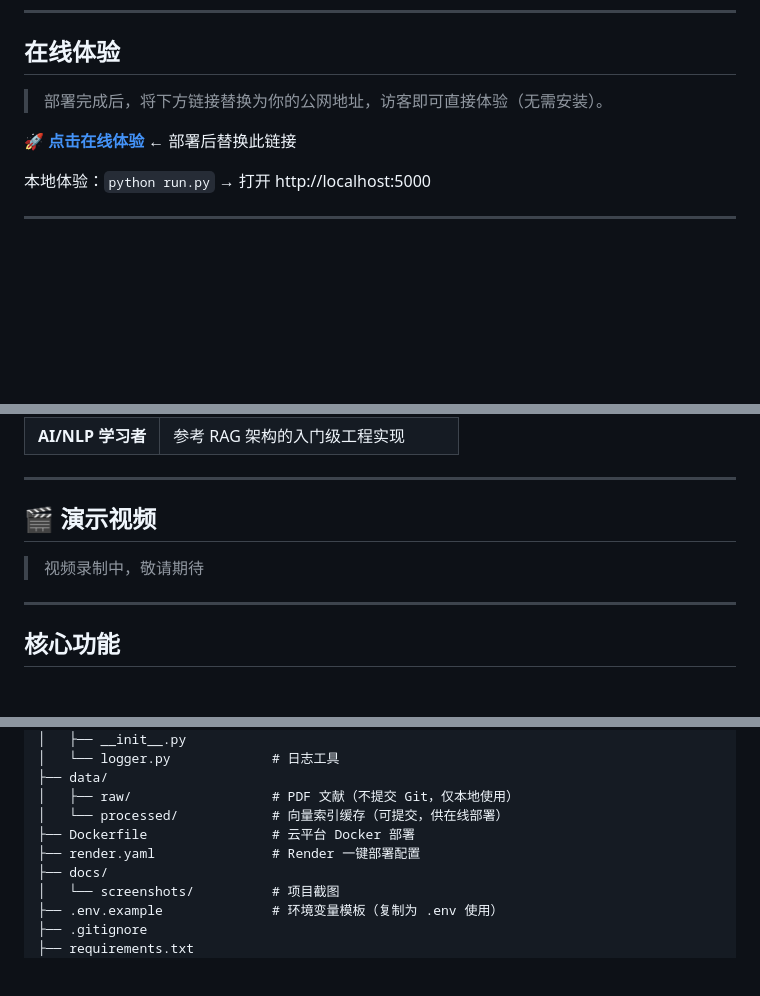
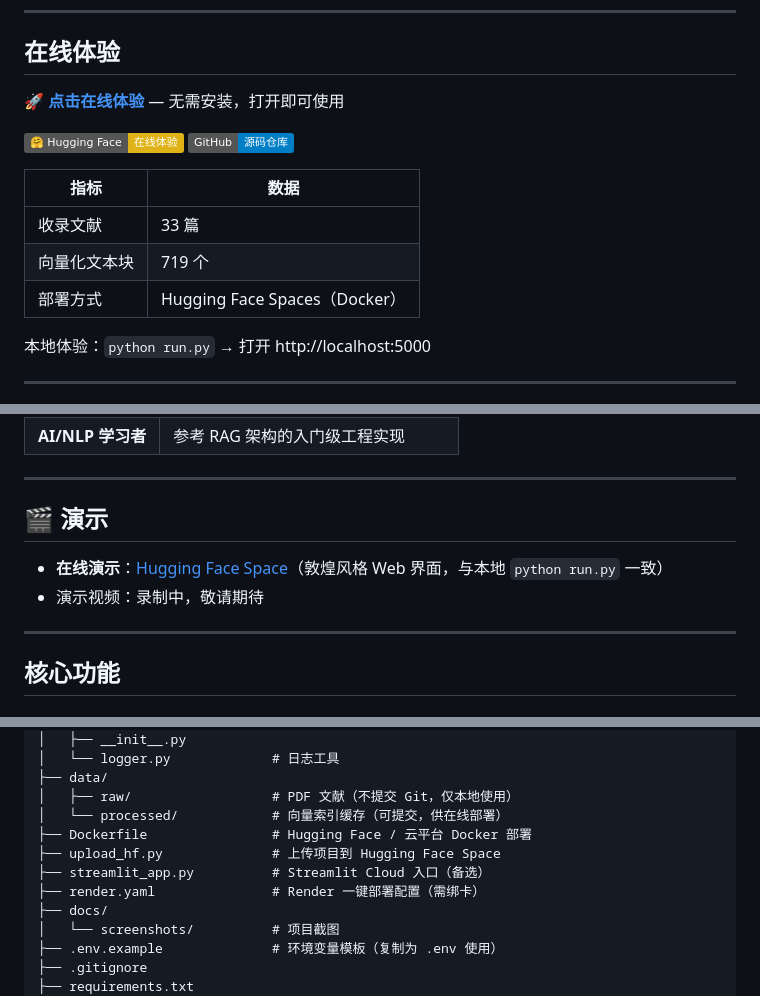
Before and after one commit to qiadastrachen-bit/dunhuang-ai-knowledge-base, a Markdown page: README.md, 3 parts joined by grey strips. GitHub-like rendering; badges without logos; blank space fills up the shorter version.

```diff
--- a/README.md
+++ b/README.md
@@ -22,9 +33,16 @@
 
 ## 在线体验
 
-> 部署完成后，将下方链接替换为你的公网地址，访客即可直接体验（无需安装）。
+**[🚀 点击在线体验](https://huggingface.co/spaces/Mrianda/dunhuang-knowledge-base)** — 无需安装，打开即可使用
 
-**[🚀 点击在线体验](https://your-demo-url.onrender.com)** ← 部署后替换此链接
+[![HF Space](https://img.shields.io/badge/🤗%20Hugging%20Face-在线体验-yellow)](https://huggingface.co/spaces/Mrianda/dunhuang-knowledge-base)
+[![GitHub](https://img.shields.io/badge/GitHub-源码仓库-blue)](https://github.com/qiadastrachen-bit/dunhuang-ai-knowledge-base)
+
+| 指标 | 数据 |
+|------|------|
+| 收录文献 | 33 篇 |
+| 向量化文本块 | 719 个 |
+| 部署方式 | Hugging Face Spaces（Docker） |
 
 本地体验：`python run.py` → 打开 http://localhost:5000
 
@@ -41,9 +59,10 @@
 
 ---
 
-## 🎬 演示视频
+## 🎬 演示
 
-> 视频录制中，敬请期待
+- **在线演示**：[Hugging Face Space](https://huggingface.co/spaces/Mrianda/dunhuang-knowledge-base)（敦煌风格 Web 界面，与本地 `python run.py` 一致）
+- 演示视频：录制中，敬请期待
 
 ---
 
@@ -352,8 +408,10 @@ dunhuang-ai-knowledge-base/
 ├── data/
 │   ├── raw/                  # PDF 文献（不提交 Git，仅本地使用）
 │   └── processed/            # 向量索引缓存（可提交，供在线部署）
-├── Dockerfile                # 云平台 Docker 部署
-├── render.yaml               # Render 一键部署配置
+├── Dockerfile                # Hugging Face / 云平台 Docker 部署
+├── upload_hf.py              # 上传项目到 Hugging Face Space
+├── streamlit_app.py          # Streamlit Cloud 入口（备选）
+├── render.yaml               # Render 一键部署配置（需绑卡）
 ├── docs/
 │   └── screenshots/          # 项目截图
 ├── .env.example              # 环境变量模板（复制为 .env 使用）
```
Also changed, not shown: other parts of README.md (+63 -15 lines).
